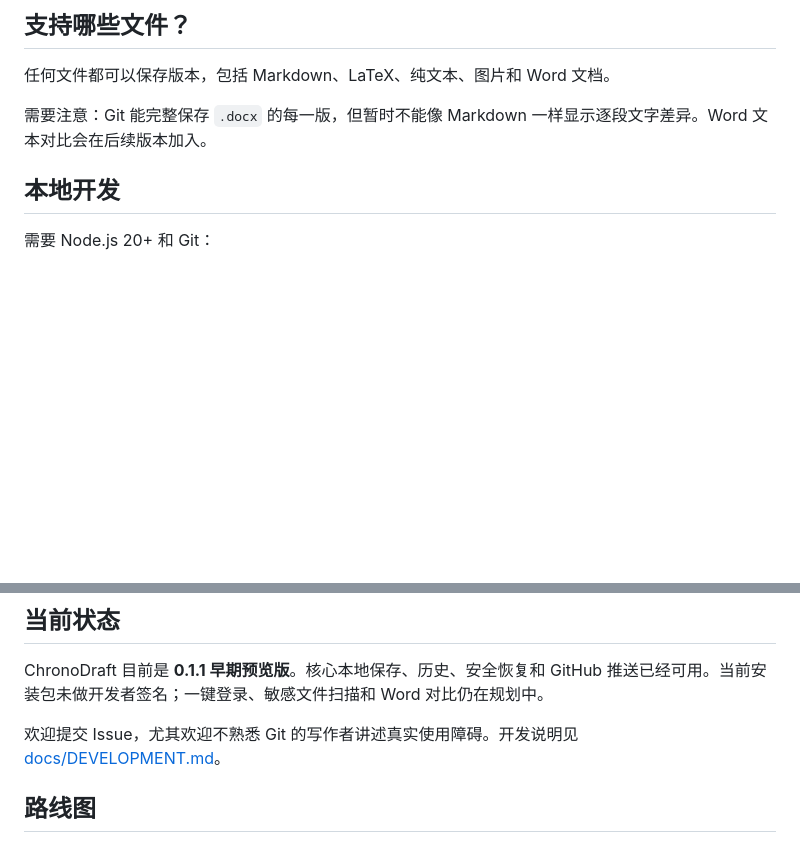
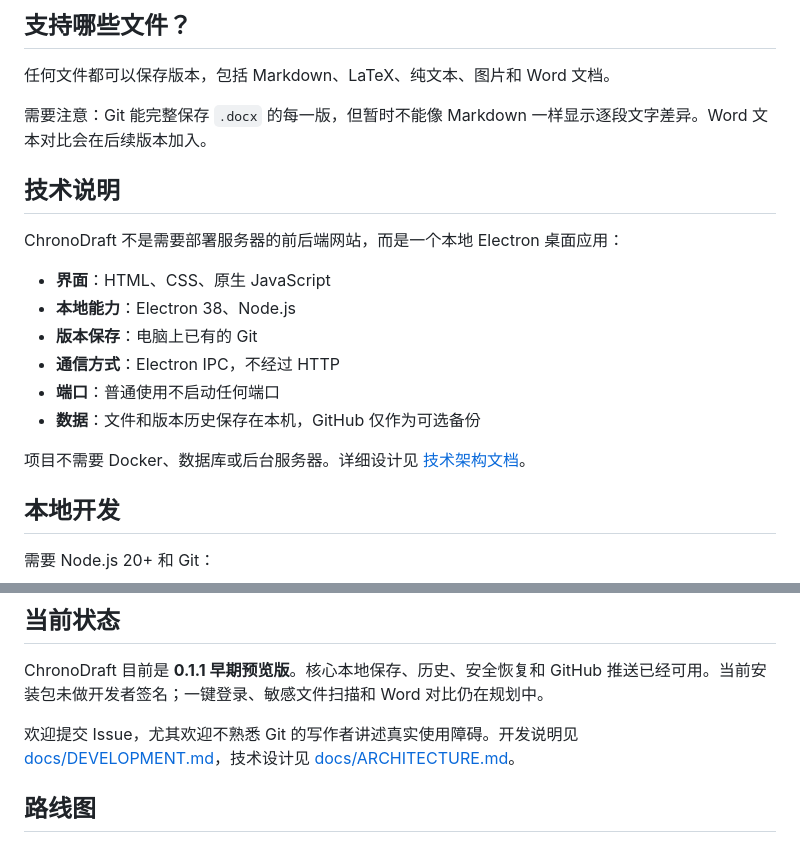
Before and after one commit to zhazhahuiyuxiaoxiao/chronodraft, a Markdown page: README.md, 2 parts joined by grey strips. Rendered like a GitHub page; blank space fills up the shorter version.

Commit message:
docs: add technical architecture analysis

```diff
--- a/README.md
+++ b/README.md
@@ -100,6 +100,19 @@ ChronoDraft 不保存密码、Token 或 SSH 私钥。当前预览版使用电脑
 
 需要注意：Git 能完整保存 `.docx` 的每一版，但暂时不能像 Markdown 一样显示逐段文字差异。Word 文本对比会在后续版本加入。
 
+## 技术说明
+
+ChronoDraft 不是需要部署服务器的前后端网站，而是一个本地 Electron 桌面应用：
+
+- **界面**：HTML、CSS、原生 JavaScript
+- **本地能力**：Electron 38、Node.js
+- **版本保存**：电脑上已有的 Git
+- **通信方式**：Electron IPC，不经过 HTTP
+- **端口**：普通使用不启动任何端口
+- **数据**：文件和版本历史保存在本机，GitHub 仅作为可选备份
+
+项目不需要 Docker、数据库或后台服务器。详细设计见 [技术架构文档](docs/ARCHITECTURE.md)。
+
 ## 本地开发
 
 需要 Node.js 20+ 和 Git：
@@ -123,7 +136,7 @@ npm test
 
 ChronoDraft 目前是 **0.1.1 早期预览版**。核心本地保存、历史、安全恢复和 GitHub 推送已经可用。当前安装包未做开发者签名；一键登录、敏感文件扫描和 Word 对比仍在规划中。
 
-欢迎提交 Issue，尤其欢迎不熟悉 Git 的写作者讲述真实使用障碍。开发说明见 [docs/DEVELOPMENT.md](docs/DEVELOPMENT.md)。
+欢迎提交 Issue，尤其欢迎不熟悉 Git 的写作者讲述真实使用障碍。开发说明见 [docs/DEVELOPMENT.md](docs/DEVELOPMENT.md)，技术设计见 [docs/ARCHITECTURE.md](docs/ARCHITECTURE.md)。
 
 ## 路线图
 
```
Also changed, not shown: docs/ARCHITECTURE.md (added, +153 -0 lines), docs/DEVELOPMENT.md (+2 -0 lines).
